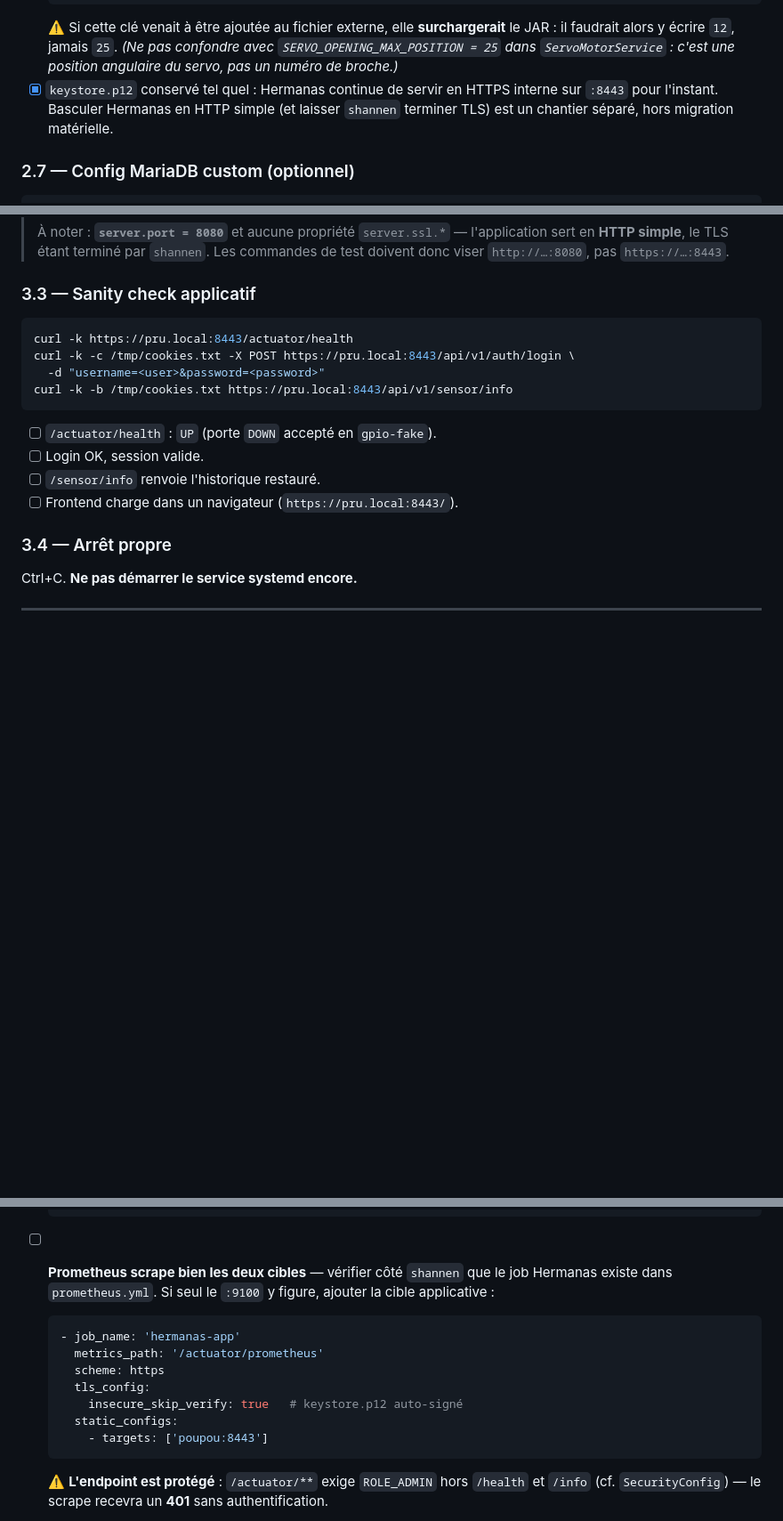
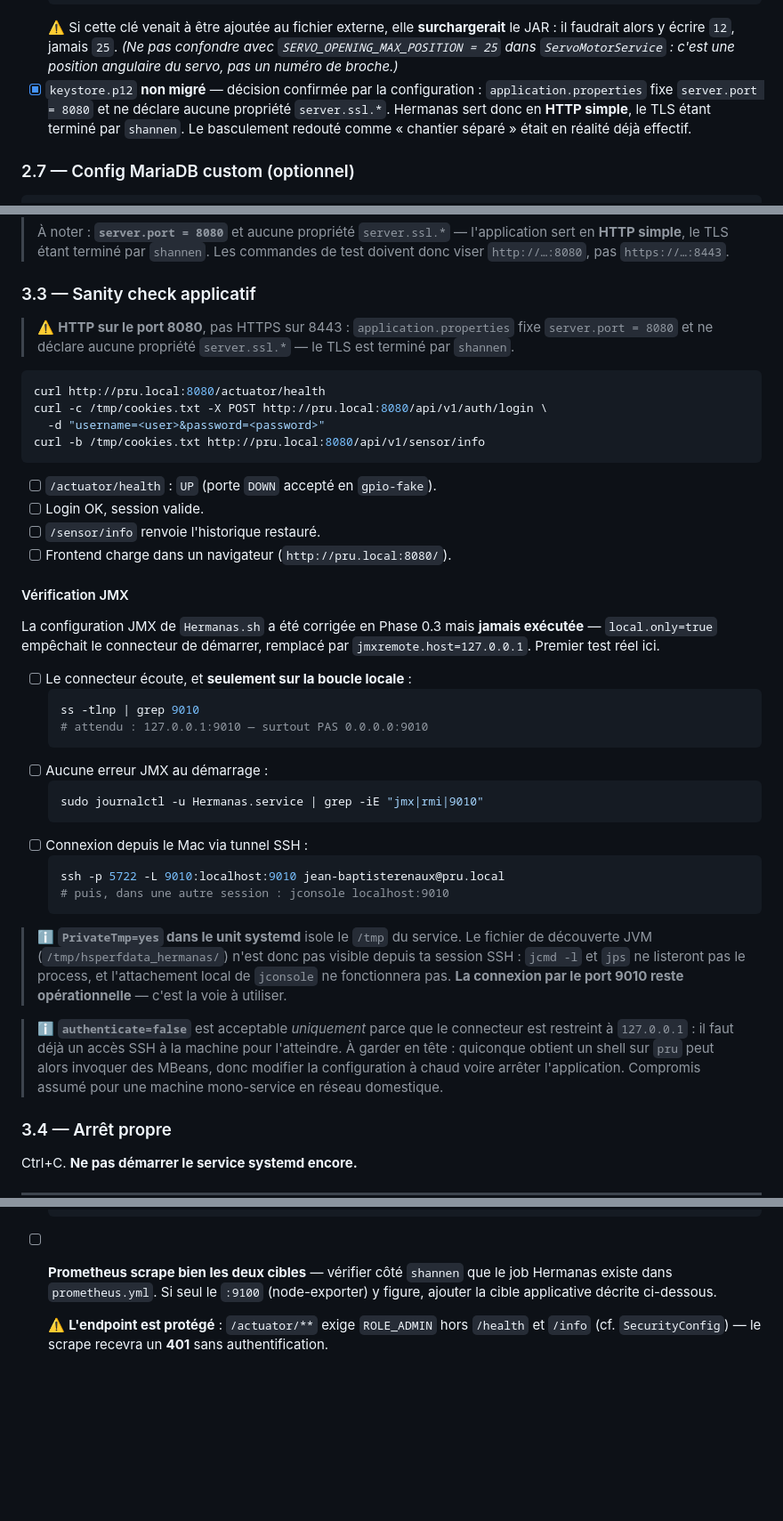
Before and after one commit to jibe77/hermanas, a Markdown page: migration.md, 3 parts joined by grey strips. Shown at 89% size. GitHub-like rendering; blank space fills up the shorter version.

Commit message:
docs(migration): vérifications JMX en phase 3, et port réel 8080/HTTP
JMX : la correction de Hermanas.sh (local.only → jmxremote.host) n'a
jamais été exécutée, seule la syntaxe a été validée. Ajoute les
vérifications au premier démarrage — le connecteur doit écouter sur
127.0.0.1:9010 et non 0.0.0.0.

Signale deux points non relevés jusqu'ici :
- PrivateTmp=yes isole /tmp du service, donc jcmd -l et jps ne listeront
  pas le process et l'attachement local de jconsole échouera. La
  connexion par le port 9010 reste la voie utilisable.
- authenticate=false n'est acceptable que parce que le connecteur est
  lié à la boucle locale ; quiconque obtient un shell sur pru peut
  invoquer des MBeans.

Port : plusieurs sections visaient encore https://…:8443, hérité de
poupou. La configuration réelle est server.port=8080 sans propriété
server.ssl.* — corrigé dans les sanity checks 3.3, le tableau des
sources de métriques 5.4, le job Prometheus et la synthèse finale. La
ligne 2.6 affirmait même que keystore.p12 était « conservé pour l'HTTPS
interne » alors qu'il n'est pas migré et qu'aucun HTTPS local n'existe.

Supprime aussi un bloc prometheus.yml en double.

Co-Authored-By: Claude Opus 5 <noreply@anthropic.com>

````diff
--- a/migration.md
+++ b/migration.md
@@ -1205,7 +1205,11 @@ sudo chmod 640 /var/lib/hermanas/{application.properties,users.properties,keysto
   JAR : il faudrait alors y écrire `12`, jamais `25`.
   *(Ne pas confondre avec `SERVO_OPENING_MAX_POSITION = 25` dans `ServoMotorService` :
   c'est une position angulaire du servo, pas un numéro de broche.)*
-- [x] `keystore.p12` conservé tel quel : Hermanas continue de servir en HTTPS interne sur `:8443` pour l'instant. Basculer Hermanas en HTTP simple (et laisser `shannen` terminer TLS) est un chantier séparé, hors migration matérielle.
+- [x] `keystore.p12` **non migré** — décision confirmée par la configuration :
+  `application.properties` fixe `server.port = 8080` et ne déclare aucune propriété
+  `server.ssl.*`. Hermanas sert donc en **HTTP simple**, le TLS étant terminé par
+  `shannen`. Le basculement redouté comme « chantier séparé » était en réalité déjà
+  effectif.
 
 ### 2.7 — Config MariaDB custom (optionnel)
 
@@ -1367,17 +1371,54 @@ pour MariaDB 11.
 
 ### 3.3 — Sanity check applicatif
 
-```bash
-curl -k https://pru.local:8443/actuator/health
-curl -k -c /tmp/cookies.txt -X POST https://pru.local:8443/api/v1/auth/login \
+> ⚠️ **HTTP sur le port 8080**, pas HTTPS sur 8443 : `application.properties` fixe
+> `server.port = 8080` et ne déclare aucune propriété `server.ssl.*` — le TLS est
+> terminé par `shannen`.
+
+```bash
+curl http://pru.local:8080/actuator/health
+curl -c /tmp/cookies.txt -X POST http://pru.local:8080/api/v1/auth/login \
   -d "username=<user>&password=<password>"
-curl -k -b /tmp/cookies.txt https://pru.local:8443/api/v1/sensor/info
+curl -b /tmp/cookies.txt http://pru.local:8080/api/v1/sensor/info
 ```
 
 - [ ] `/actuator/health` : `UP` (porte `DOWN` accepté en `gpio-fake`).
 - [ ] Login OK, session valide.
 - [ ] `/sensor/info` renvoie l'historique restauré.
-- [ ] Frontend charge dans un navigateur (`https://pru.local:8443/`).
+- [ ] Frontend charge dans un navigateur (`http://pru.local:8080/`).
+
+#### Vérification JMX
+
+La configuration JMX de `Hermanas.sh` a été corrigée en Phase 0.3 mais **jamais
+exécutée** — `local.only=true` empêchait le connecteur de démarrer, remplacé par
+`jmxremote.host=127.0.0.1`. Premier test réel ici.
+
+- [ ] Le connecteur écoute, et **seulement sur la boucle locale** :
+  ```bash
+  ss -tlnp | grep 9010
+  # attendu : 127.0.0.1:9010 — surtout PAS 0.0.0.0:9010
+  ```
+- [ ] Aucune erreur JMX au démarrage :
+  ```bash
+  sudo journalctl -u Hermanas.service | grep -iE "jmx|rmi|9010"
+  ```
+- [ ] Connexion depuis le Mac via tunnel SSH :
+  ```bash
+  ssh -p 5722 -L 9010:localhost:9010 jean-baptisterenaux@pru.local
+  # puis, dans une autre session : jconsole localhost:9010
+  ```
+
+> ℹ️ **`PrivateTmp=yes` dans le unit systemd** isole le `/tmp` du service. Le fichier
+> de découverte JVM (`/tmp/hsperfdata_hermanas/`) n'est donc pas visible depuis ta
+> session SSH : `jcmd -l` et `jps` ne listeront pas le process, et l'attachement local
+> de `jconsole` ne fonctionnera pas. **La connexion par le port 9010 reste opérationnelle** —
+> c'est la voie à utiliser.
+
+> ℹ️ **`authenticate=false`** est acceptable *uniquement* parce que le connecteur est
+> restreint à `127.0.0.1` : il faut déjà un accès SSH à la machine pour l'atteindre. À
+> garder en tête : quiconque obtient un shell sur `pru` peut alors invoquer des MBeans,
+> donc modifier la configuration à chaud voire arrêter l'application. Compromis assumé
+> pour une machine mono-service en réseau domestique.
 
 ### 3.4 — Arrêt propre
 
@@ -1556,17 +1597,9 @@ ssh -p 5722 pi@poupou "sudo journalctl -u Hermanas.service -f"
   # attendu : hermanas_door_..., hermanas_sensor_... — et surtout PAS un 404
   ```
 - [ ] **Prometheus scrape bien les deux cibles** — vérifier côté `shannen` que le job
-  Hermanas existe dans `prometheus.yml`. Si seul le `:9100` y figure, ajouter la cible
-  applicative :
-  ```yaml
-  - job_name: 'hermanas-app'
-    metrics_path: '/actuator/prometheus'
-    scheme: https
-    tls_config:
-      insecure_skip_verify: true   # keystore.p12 auto-signé
-    static_configs:
-      - targets: ['poupou:8443']
-  ```
+  Hermanas existe dans `prometheus.yml`. Si seul le `:9100` (node-exporter) y figure,
+  ajouter la cible applicative décrite ci-dessous.
+
   ⚠️ **L'endpoint est protégé** : `/actuator/**` exige `ROLE_ADMIN` hors `/health` et
   `/info` (cf. `SecurityConfig`) — le scrape recevra un **401** sans authentification.
 
````
Also changed, not shown: other parts of migration.md (+5 -3 lines).
